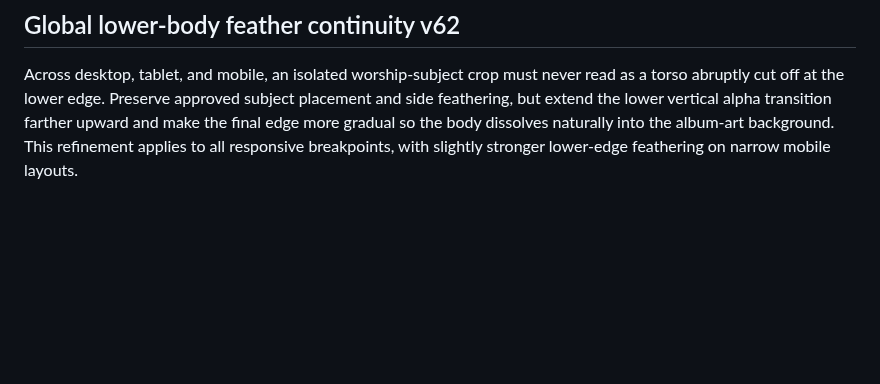
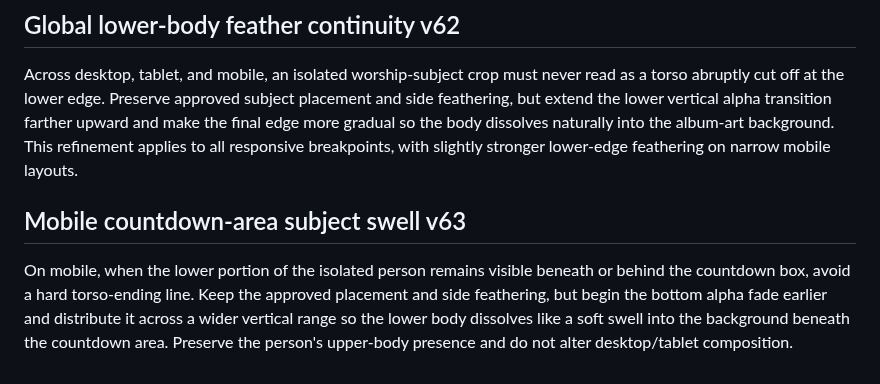
Before and after one commit to irizarryabimael5-ship-it/ipcdj-worship, a Markdown page: SITE_STANDARDS.md, the part around the change. GitHub-like rendering; blank space fills up the shorter version.

Commit message:
Document mobile countdown-area subject swell v63

```diff
--- a/SITE_STANDARDS.md
+++ b/SITE_STANDARDS.md
@@ -596,3 +596,8 @@ The installed web app's pull-to-refresh must never remain indefinitely in a load
 ## Global lower-body feather continuity v62
 
 Across desktop, tablet, and mobile, an isolated worship-subject crop must never read as a torso abruptly cut off at the lower edge. Preserve approved subject placement and side feathering, but extend the lower vertical alpha transition farther upward and make the final edge more gradual so the body dissolves naturally into the album-art background. This refinement applies to all responsive breakpoints, with slightly stronger lower-edge feathering on narrow mobile layouts.
+
+
+## Mobile countdown-area subject swell v63
+
+On mobile, when the lower portion of the isolated person remains visible beneath or behind the countdown box, avoid a hard torso-ending line. Keep the approved placement and side feathering, but begin the bottom alpha fade earlier and distribute it across a wider vertical range so the lower body dissolves like a soft swell into the background beneath the countdown area. Preserve the person's upper-body presence and do not alter desktop/tablet composition.
```
